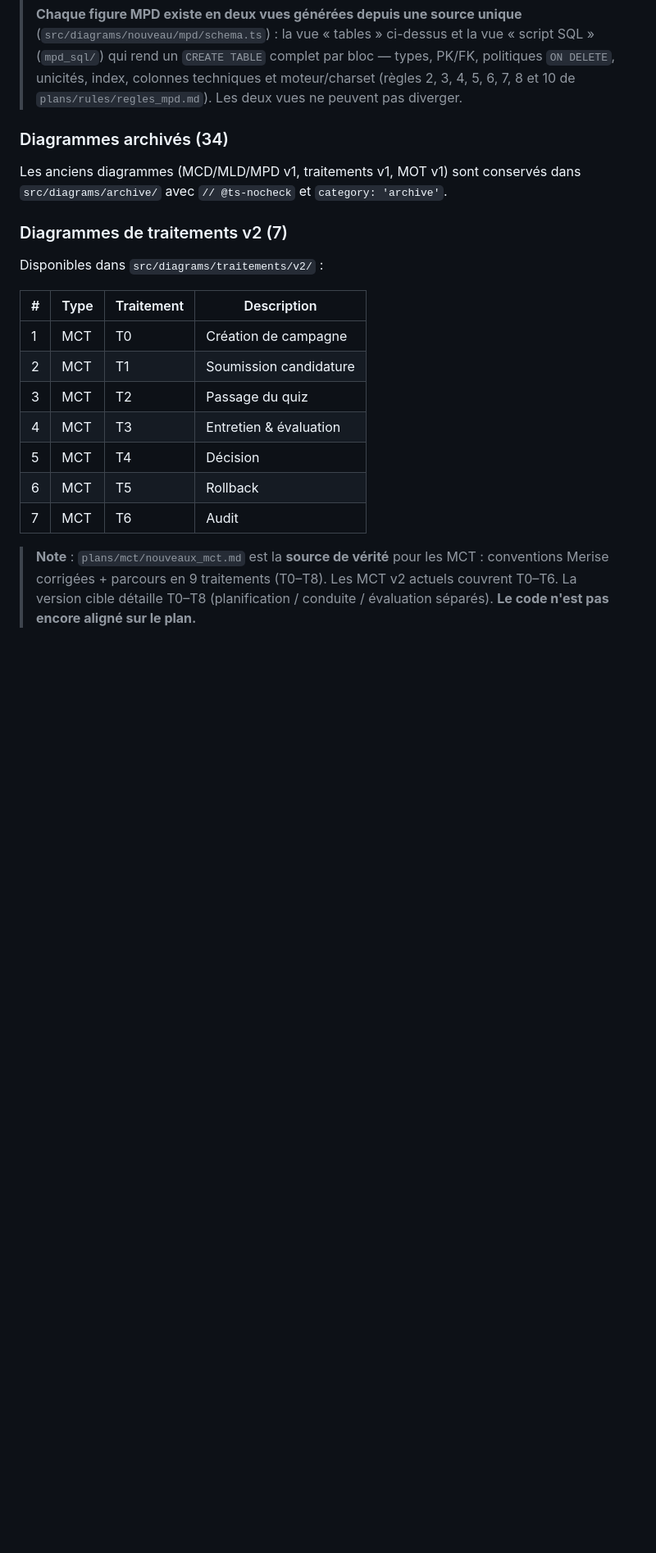
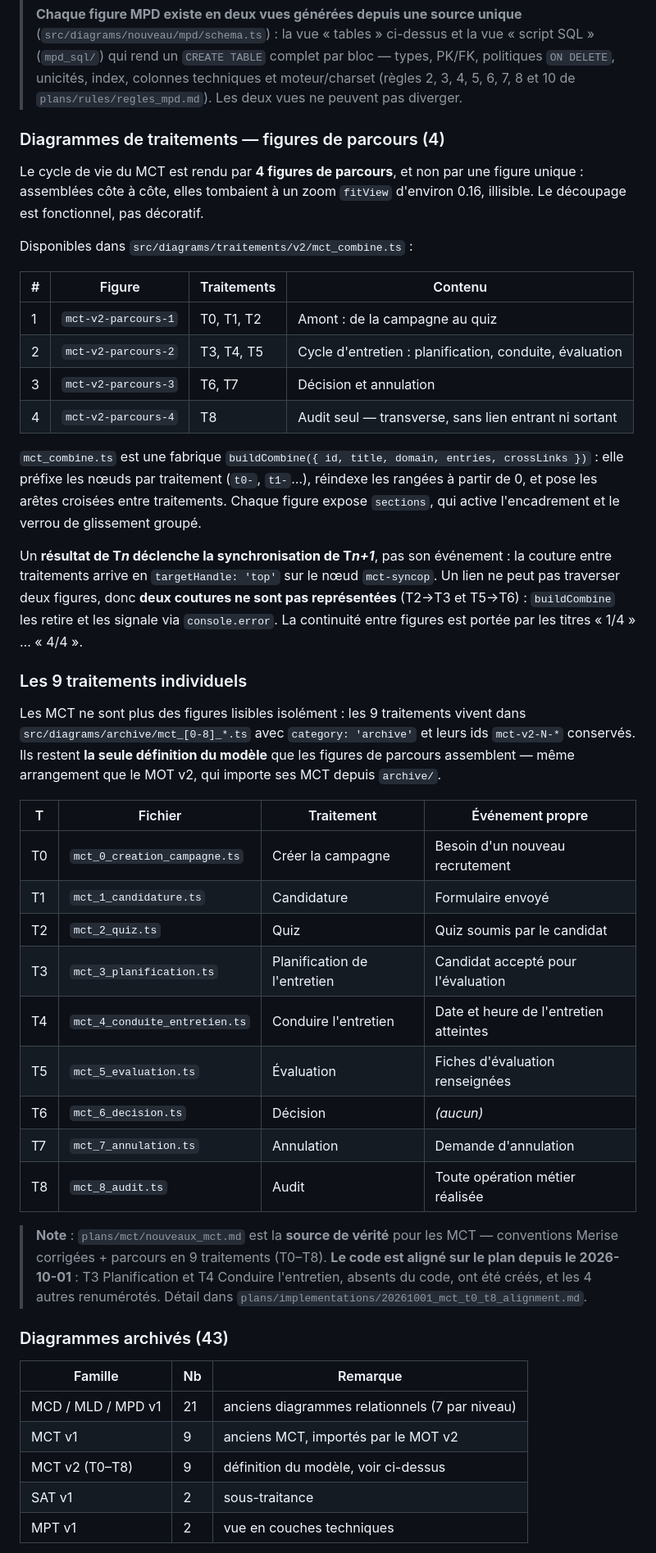
Before and after one commit to doucie/synelia_quizapp, a Markdown page: z_mémoire/figures_flow/README.md, the part around one of its changes. Shown at 82% size. Rendered like a GitHub page; blank space fills up the shorter version.

Commit message:
docs(figures_flow): mettre le README a jour apres l'alignement T0-T8
Le README decrivait un etat de plusieurs commits en arriere, sans jamais avoir ete
repris depuis. Sept points corriges.

Le tableau des traitements annoncait "7 fichiers MCT (T0-T6)" dans
traitements/v2/, avec une numerotation qui ne correspondait plus au plan - il
mentionnait T3 "Entretien & evaluation" et T5 "Rollback", qui n'existent pas.
Il est remplace par les 4 figures de parcours reellement lisibles, plus un tableau
des 9 traitements individuels et leur evenement propre. La note saying "le code
n'est pas encore aligne sur le plan" est obsolete : c'est fait depuis le
2026-10-01.

Les comptes d'archive etaient faux deux fois (34 puis 30). La realite est 43,
repartis 21 MCD/MLD/MPD v1, 9 MCT v1, 9 MCT v2, 2 SAT, 2 MPT - verifie par
decompte sur le disque, 21+9+9+2+2 = 43. L'arborescence annoncait aussi "7
fichiers MCT" dans v2/, qui n'en contient plus qu'un.

Le type ProcessVariant omettait mct-syncop et mot-matrix, tous deux declares dans
src/types/index.ts. EntityNodeData omettait syncLabel, emissionRules, rule et
motMatrix ; RelationshipEdgeData omettait straight, qui porte l'arc droit ;
DiagramDefinition omettait sections, qui n'existe que sur les figures de
parcours. Ces quatre ajouts documentent au passage le point 7.

La synchronisation etait decrite en parallelogramme trois fois. C'est un
pentagone : clip-path polygon(0% 0%, 100% 0%, 100% 50%, 50% 100%, 0% 50%),
pose dans MctSync, MctSyncop et MotSync. La numerotation T1-T4 donnee comme
exemple ("T3=Entretien/evaluation, T4=Decision/audit") est remplacee par la
sequence T0-T8 du plan.

Trois sujets implements et documentes ailleurs ajoutes : l'arc droit des 22
figures MCT et sa pose unique par DiagramCanvas, la regle syncLabel comme
operateur des fleches entrantes reellement dessinees, et la decoupe en 4 figures
avec ses deux coutures non representees.

Aucun changement de code. dist n'est pas commite : le build est non deterministe
(deux builds consecutifs sans changement de source produisent des hachages de
police et de CSS differents), ce qui est preexistant.

```diff
--- a/z_mémoire/figures_flow/README.md
+++ b/z_mémoire/figures_flow/README.md
@@ -149,25 +149,63 @@ Les entités du MCD mappent vers les tables MySQL du MPD. Les noms sont **anglic
 > DELETE`, unicités, index, colonnes techniques et moteur/charset (règles 2, 3, 4, 5, 6, 7, 8 et
 > 10 de `plans/rules/regles_mpd.md`). Les deux vues ne peuvent pas diverger.
 
-### Diagrammes archivés (34)
+### Diagrammes de traitements — figures de parcours (4)
 
-Les anciens diagrammes (MCD/MLD/MPD v1, traitements v1, MOT v1) sont conservés dans `src/diagrams/archive/` avec `// @ts-nocheck` et `category: 'archive'`.
+Le cycle de vie du MCT est rendu par **4 figures de parcours**, et non par une figure unique :
+assemblées côte à côte, elles tombaient à un zoom `fitView` d'environ 0.16, illisible. Le
+découpage est fonctionnel, pas décoratif.
 
-### Diagrammes de traitements v2 (7)
+Disponibles dans `src/diagrams/traitements/v2/mct_combine.ts` :
 
-Disponibles dans `src/diagrams/traitements/v2/` :
+| # | Figure | Traitements | Contenu |
+|---|--------|-------------|---------|
+| 1 | `mct-v2-parcours-1` | T0, T1, T2 | Amont : de la campagne au quiz |
+| 2 | `mct-v2-parcours-2` | T3, T4, T5 | Cycle d'entretien : planification, conduite, évaluation |
+| 3 | `mct-v2-parcours-3` | T6, T7 | Décision et annulation |
+| 4 | `mct-v2-parcours-4` | T8 | Audit seul — transverse, sans lien entrant ni sortant |
 
-| # | Type | Traitement | Description |
-|---|------|-----------|-------------|
-| 1 | MCT | T0 | Création de campagne |
-| 2 | MCT | T1 | Soumission candidature |
-| 3 | MCT | T2 | Passage du quiz |
-| 4 | MCT | T3 | Entretien & évaluation |
-| 5 | MCT | T4 | Décision |
-| 6 | MCT | T5 | Rollback |
-| 7 | MCT | T6 | Audit |
+`mct_combine.ts` est une fabrique `buildCombine({ id, title, domain, entries, crossLinks })` : elle
+préfixe les nœuds par traitement (`t0-`, `t1-`…), réindexe les rangées à partir de 0, et pose les
+arêtes croisées entre traitements. Chaque figure expose `sections`, qui active l'encadrement et le
+verrou de glissement groupé.
 
-> **Note** : `plans/mct/nouveaux_mct.md` est la **source de vérité** pour les MCT :
-> conventions Merise corrigées + parcours en 9 traitements (T0–T8). Les MCT v2
-> actuels couvrent T0–T6. La version cible détaille T0–T8 (planification /
-> conduite / évaluation séparés). **Le code n'est pas encore aligné sur le plan.**
+Un **résultat de T*n* déclenche la synchronisation de T*n+1***, pas son événement : la couture entre
+traitements arrive en `targetHandle: 'top'` sur le nœud `mct-syncop`. Un lien ne peut pas traverser
+deux figures, donc **deux coutures ne sont pas représentées** (T2→T3 et T5→T6) : `buildCombine` les
+retire et les signale via `console.error`. La continuité entre figures est portée par les titres
+« 1/4 » … « 4/4 ».
+
+### Les 9 traitements individuels
+
+Les MCT ne sont plus des figures lisibles isolément : les 9 traitements vivent dans
+`src/diagrams/archive/mct_[0-8]_*.ts` avec `category: 'archive'` et leurs ids `mct-v2-N-*` conservés.
+Ils restent **la seule définition du modèle** que les figures de parcours assemblent — même
+arrangement que le MOT v2, qui importe ses MCT depuis `archive/`.
+
+| T | Fichier | Traitement | Événement propre |
+|---|---------|-----------|------------------|
+| T0 | `mct_0_creation_campagne.ts` | Créer la campagne | Besoin d'un nouveau recrutement |
+| T1 | `mct_1_candidature.ts` | Candidature | Formulaire envoyé |
+| T2 | `mct_2_quiz.ts` | Quiz | Quiz soumis par le candidat |
+| T3 | `mct_3_planification.ts` | Planification de l'entretien | Candidat accepté pour l'évaluation |
+| T4 | `mct_4_conduite_entretien.ts` | Conduire l'entretien | Date et heure de l'entretien atteintes |
+| T5 | `mct_5_evaluation.ts` | Évaluation | Fiches d'évaluation renseignées |
+| T6 | `mct_6_decision.ts` | Décision | *(aucun)* |
+| T7 | `mct_7_annulation.ts` | Annulation | Demande d'annulation |
+| T8 | `mct_8_audit.ts` | Audit | Toute opération métier réalisée |
+
+> **Note** : `plans/mct/nouveaux_mct.md` est la **source de vérité** pour les MCT — conventions
+> Merise corrigées + parcours en 9 traitements (T0–T8). **Le code est aligné sur le plan depuis le
+> 2026-10-01** : T3 Planification et T4 Conduire l'entretien, absents du code, ont été créés, et les
+> 4 autres renumérotés. Détail dans `plans/implementations/20261001_mct_t0_t8_alignment.md`.
+
+### Diagrammes archivés (43)
+
+| Famille | Nb | Remarque |
+|---------|-----|----------|
+| MCD / MLD / MPD v1 | 21 | anciens diagrammes relationnels (7 par niveau) |
+| MCT v1 | 9 | anciens MCT, importés par le MOT v2 |
+| MCT v2 (T0–T8) | 9 | définition du modèle, voir ci-dessus |
+| SAT v1 | 2 | sous-traitance |
+| MPT v1 | 2 | vue en couches techniques |
+
```
Also changed, not shown: other parts of z_mémoire/figures_flow/README.md (+18 -9 lines).
